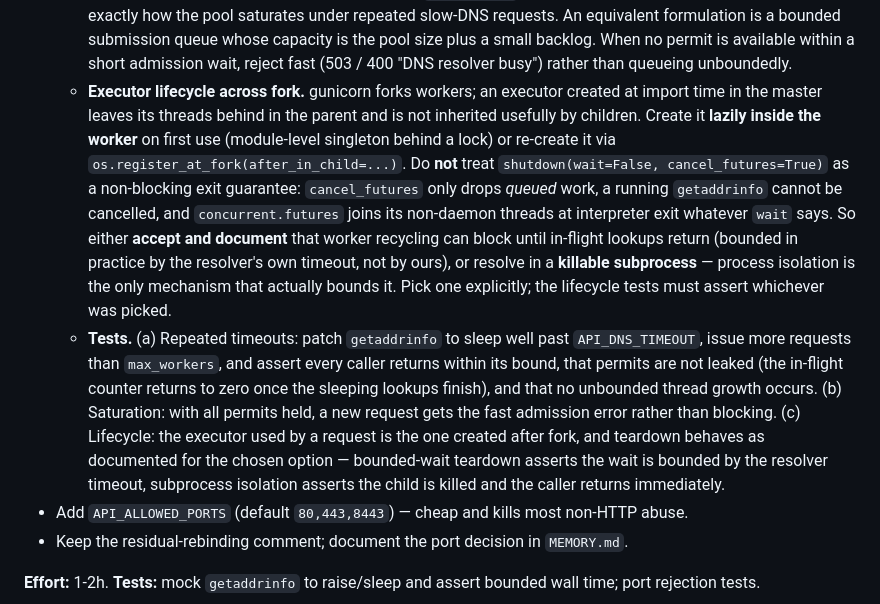
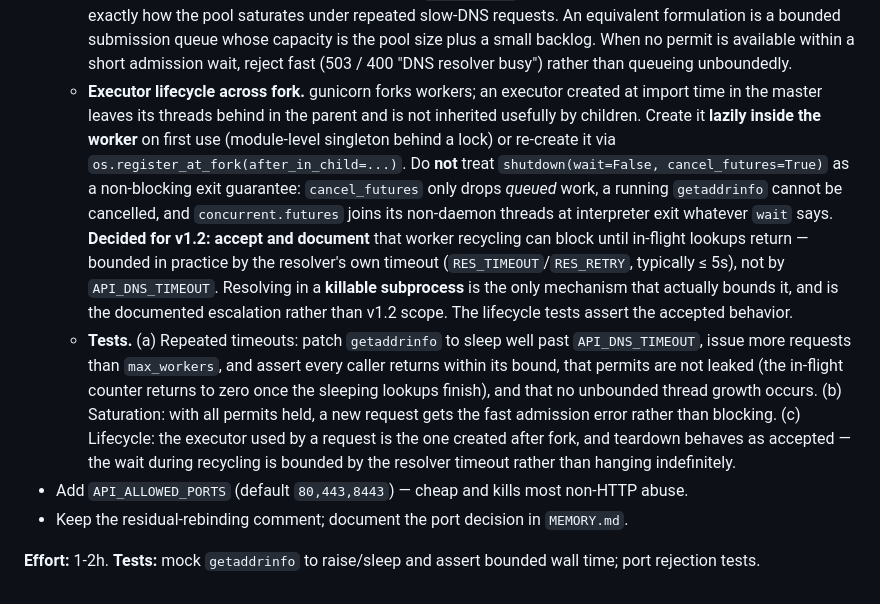
Before and after one commit to badry-dev/json-table-tool, a Markdown page: docs/security-review-v1.2.md, the part around the change. GitHub-like rendering.

Commit message:
docs: decide the DNS teardown option instead of leaving it open
The previous commit left "accept bounded wait or use a killable subprocess"
as an open choice, which recreates the unresolved-decision problem the
review flagged elsewhere. v1.2 accepts and documents the bounded wait
(bounded by the resolver's own timeout); subprocess isolation is the
documented escalation, not v1.2 scope. Lifecycle tests assert the accepted
behavior.

Co-Authored-By: Claude Opus 5 <noreply@anthropic.com>
Claude-Session: https://claude.ai/code/session_01ELCu5FQxrxBUeDszZZWBRp

```diff
--- a/docs/security-review-v1.2.md
+++ b/docs/security-review-v1.2.md
@@ -157,8 +157,8 @@ Build the CSP as a list of directives (or keep the trailing `;` in the base stri
 **Remediation (item 1, High-ish priority):**
 - Resolve DNS in a bounded way: run `getaddrinfo` in a **shared, per-process** `ThreadPoolExecutor` (fixed `max_workers`, e.g. 4) with an in-flight semaphore, and wait with `future.result(timeout=API_DNS_TIMEOUT)` (default ~3s). Do **not** create a per-request executor: `Future.result(timeout=...)` only bounds the caller's wait and cannot cancel a running `getaddrinfo`, so per-request executors leak blocked threads and a shared unbounded pool can saturate. A *hard* execution bound requires process isolation or a cancellable resolver — document the timeout as a wait bound and gate concurrency explicitly. Three details are load-bearing, because a timed-out lookup keeps running:
   - **Permit ownership.** Acquire the semaphore permit *before* `submit()` and release it from the future's **done-callback** (`future.add_done_callback`), never in the caller's `finally` after a timeout. Releasing on caller timeout would re-admit work while the blocked `getaddrinfo` thread is still occupying the pool, which is exactly how the pool saturates under repeated slow-DNS requests. An equivalent formulation is a bounded submission queue whose capacity is the pool size plus a small backlog. When no permit is available within a short admission wait, reject fast (503 / 400 "DNS resolver busy") rather than queueing unboundedly.
-  - **Executor lifecycle across fork.** gunicorn forks workers; an executor created at import time in the master leaves its threads behind in the parent and is not inherited usefully by children. Create it **lazily inside the worker** on first use (module-level singleton behind a lock) or re-create it via `os.register_at_fork(after_in_child=...)`. Do **not** treat `shutdown(wait=False, cancel_futures=True)` as a non-blocking exit guarantee: `cancel_futures` only drops *queued* work, a running `getaddrinfo` cannot be cancelled, and `concurrent.futures` joins its non-daemon threads at interpreter exit whatever `wait` says. So either **accept and document** that worker recycling can block until in-flight lookups return (bounded in practice by the resolver's own timeout, not by ours), or resolve in a **killable subprocess** — process isolation is the only mechanism that actually bounds it. Pick one explicitly; the lifecycle tests must assert whichever was picked.
-  - **Tests.** (a) Repeated timeouts: patch `getaddrinfo` to sleep well past `API_DNS_TIMEOUT`, issue more requests than `max_workers`, and assert every caller returns within its bound, that permits are not leaked (the in-flight counter returns to zero once the sleeping lookups finish), and that no unbounded thread growth occurs. (b) Saturation: with all permits held, a new request gets the fast admission error rather than blocking. (c) Lifecycle: the executor used by a request is the one created after fork, and teardown behaves as documented for the chosen option — bounded-wait teardown asserts the wait is bounded by the resolver timeout, subprocess isolation asserts the child is killed and the caller returns immediately.
+  - **Executor lifecycle across fork.** gunicorn forks workers; an executor created at import time in the master leaves its threads behind in the parent and is not inherited usefully by children. Create it **lazily inside the worker** on first use (module-level singleton behind a lock) or re-create it via `os.register_at_fork(after_in_child=...)`. Do **not** treat `shutdown(wait=False, cancel_futures=True)` as a non-blocking exit guarantee: `cancel_futures` only drops *queued* work, a running `getaddrinfo` cannot be cancelled, and `concurrent.futures` joins its non-daemon threads at interpreter exit whatever `wait` says. **Decided for v1.2: accept and document** that worker recycling can block until in-flight lookups return — bounded in practice by the resolver's own timeout (`RES_TIMEOUT`/`RES_RETRY`, typically ≤ 5s), not by `API_DNS_TIMEOUT`. Resolving in a **killable subprocess** is the only mechanism that actually bounds it, and is the documented escalation rather than v1.2 scope. The lifecycle tests assert the accepted behavior.
+  - **Tests.** (a) Repeated timeouts: patch `getaddrinfo` to sleep well past `API_DNS_TIMEOUT`, issue more requests than `max_workers`, and assert every caller returns within its bound, that permits are not leaked (the in-flight counter returns to zero once the sleeping lookups finish), and that no unbounded thread growth occurs. (b) Saturation: with all permits held, a new request gets the fast admission error rather than blocking. (c) Lifecycle: the executor used by a request is the one created after fork, and teardown behaves as accepted — the wait during recycling is bounded by the resolver timeout rather than hanging indefinitely.
 - Add `API_ALLOWED_PORTS` (default `80,443,8443`) — cheap and kills most non-HTTP abuse.
 - Keep the residual-rebinding comment; document the port decision in `MEMORY.md`.
 
```
Also changed, not shown: docs/roadmap-v1.2.md (+1 -1 lines).
